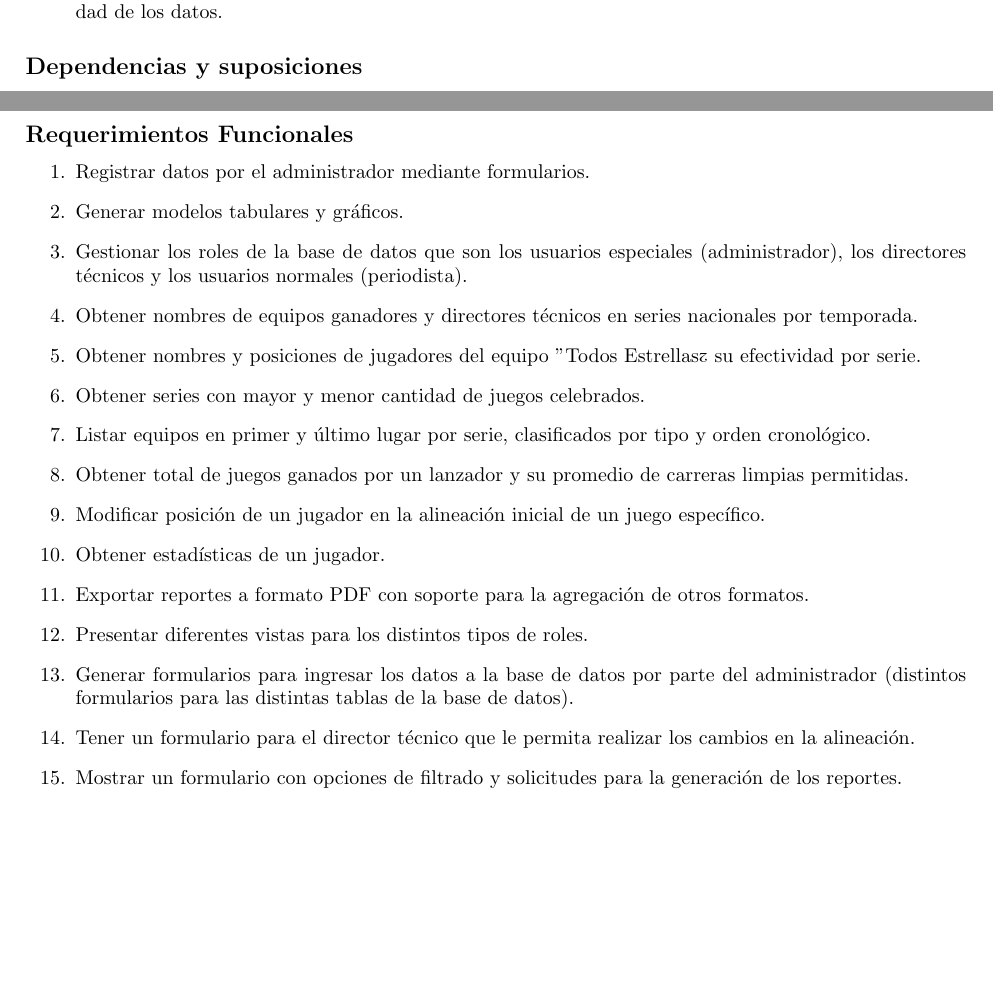
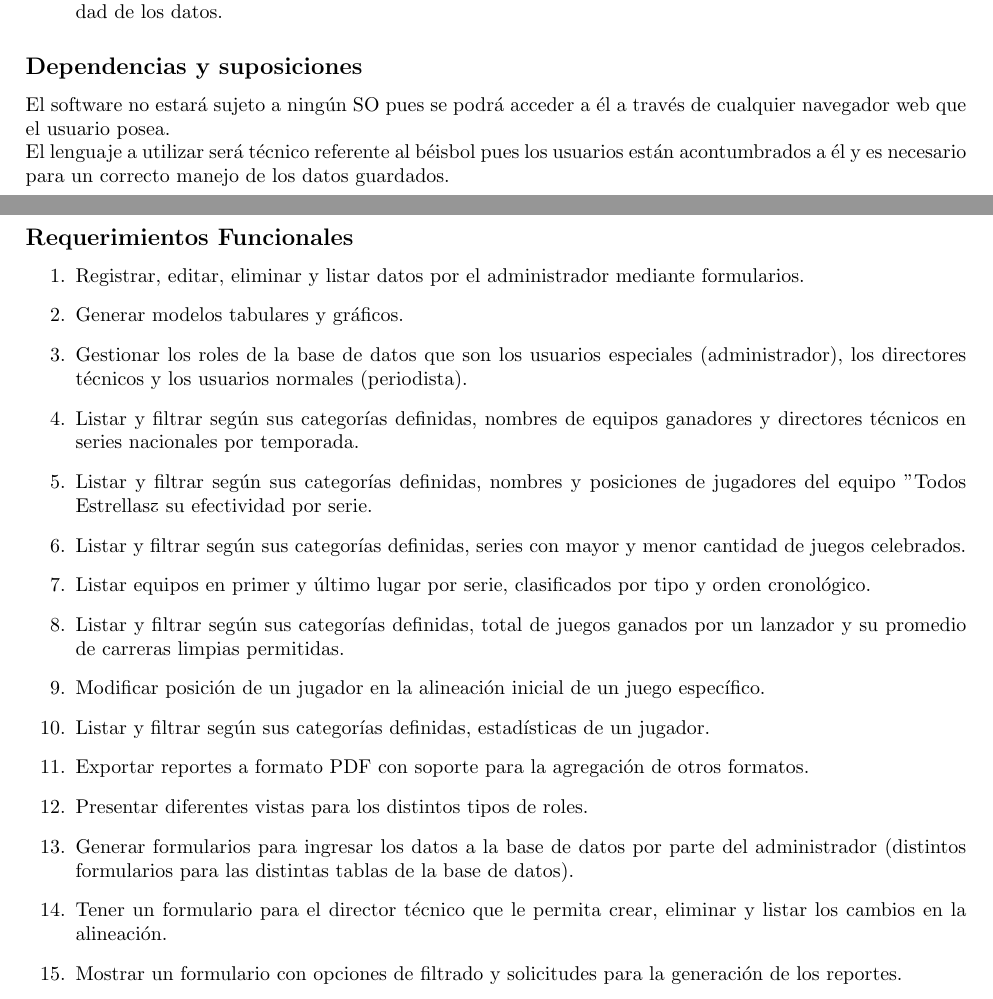
Before and after one commit to LiaLopezRosales/Baseball_Manager, a LaTeX document (Documentacion/Informe_Requerimientos/Informe_Requerimientos.tex): two parts of pages 4 and 5 of 7, joined at a grey line, cut so that both start at the same text, the shorter picture padded with empty space. Compiled offline with pdfLaTeX.

Commit message:
ajustes en el informe de requerimientos

```diff
--- a/Documentacion/Informe_Requerimientos/Informe_Requerimientos.tex
+++ b/Documentacion/Informe_Requerimientos/Informe_Requerimientos.tex
@@ -160,6 +171,11 @@
         \end{itemize}
 
         \subsection*{Dependencias y suposiciones}
+        El software no estará sujeto a ningún SO pues se podrá acceder a él a través de cualquier navegador web que
+        el usuario posea.
+
+        El lenguaje a utilizar será técnico referente al béisbol pues los usuarios están acontumbrados a él y es
+        necesario para un correcto manejo de los datos guardados.
 
     \newpage
 
@@ -171,24 +187,27 @@
 
         \subsection*{Requerimientos Funcionales}
             \begin{enumerate}
-                \item Registrar datos por el administrador mediante formularios.
+                \item Registrar, editar, eliminar y listar datos por el administrador mediante formularios.
                 \item Generar modelos tabulares y gráficos.
                 \item Gestionar los roles de la base de datos que son los usuarios especiales (administrador), los
                 directores técnicos y los usuarios normales (periodista).
-                \item Obtener nombres de equipos ganadores y directores técnicos en series nacionales por temporada.
-                \item Obtener nombres y posiciones de jugadores del equipo "Todos Estrellas" y su efectividad por
-                serie.
-                \item Obtener series con mayor y menor cantidad de juegos celebrados.
+                \item Listar y filtrar según sus categorías definidas, nombres de equipos ganadores y directores
+                técnicos en series nacionales por temporada.
+                \item Listar y filtrar según sus categorías definidas, nombres y posiciones de jugadores del equipo
+                "Todos Estrellas" y su efectividad por serie.
+                \item Listar y filtrar según sus categorías definidas, series con mayor y menor cantidad de juegos
+                celebrados.
                 \item Listar equipos en primer y último lugar por serie, clasificados por tipo y orden cronológico.
-                \item Obtener total de juegos ganados por un lanzador y su promedio de carreras limpias permitidas.
+                \item Listar y filtrar según sus categorías definidas, total de juegos ganados por un lanzador y su
+                promedio de carreras limpias permitidas.
                 \item Modificar posición de un jugador en la alineación inicial de un juego específico.
-                \item Obtener estadísticas de un jugador.
+                \item Listar y filtrar según sus categorías definidas, estadísticas de un jugador.
                 \item Exportar reportes a formato PDF con soporte para la agregación de otros formatos.
                 \item Presentar diferentes vistas para los distintos tipos de roles.
                 \item Generar formularios para ingresar los datos a la base de datos por parte del administrador
                 (distintos formularios para las distintas tablas de la base de datos).
-                \item Tener un formulario para el director técnico que le permita realizar los cambios en  la
-                alineación.
+                \item Tener un formulario para el director técnico que le permita crear, eliminar y listar los
+                cambios en  la alineación.
                 \item Mostrar un formulario con opciones de filtrado y solicitudes para la generación de los reportes.
             \end{enumerate}
 
```
Also changed, not shown: Documentacion/Informe_Requerimientos/Informe_Requerimientos.pdf, Documentacion/Informe_Requerimientos/Informe_Requerimientos.tex (39 more changed lines).
